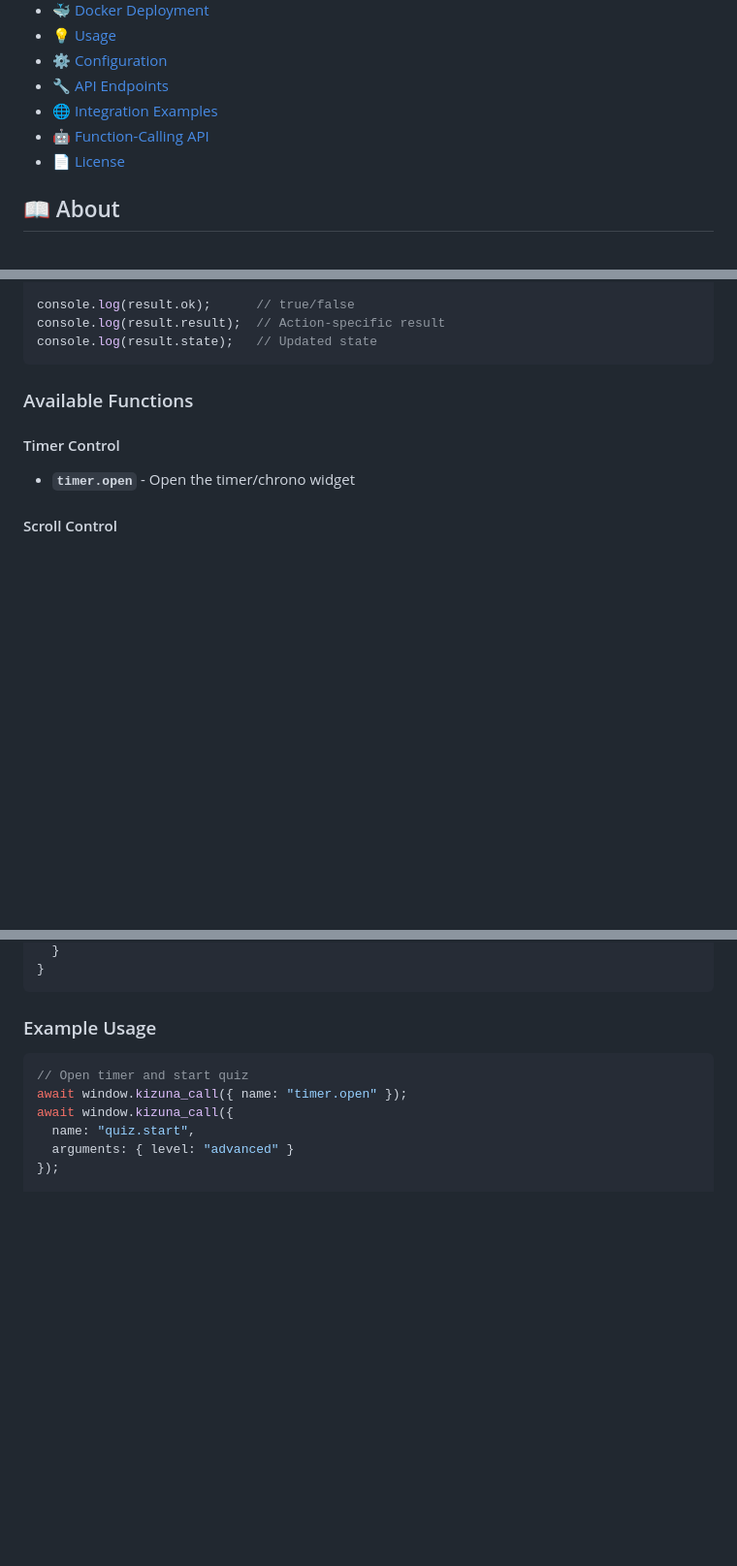
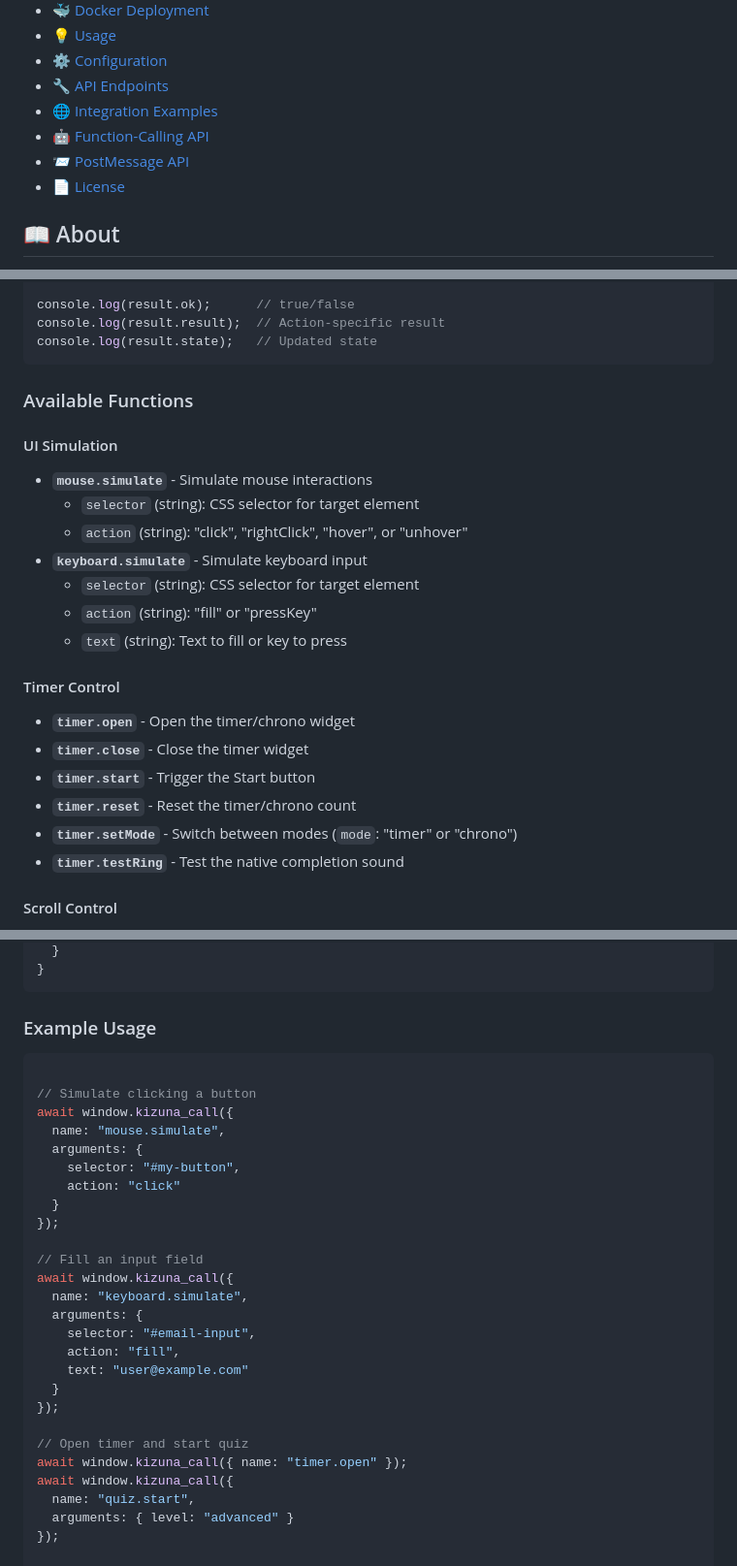
Before and after one commit to Mino75/2025-kizuna, a Markdown page: README.md, 3 parts joined by grey strips. Shown at 97% size. Drawn GitHub-style; blank space fills up the shorter version.

Commit message:
Update README with UI simulation functions
Added UI simulation functions for mouse and keyboard interactions to the documentation.

````diff
--- a/README.md
+++ b/README.md
@@ -13,6 +13,7 @@
 - [🔧 API Endpoints](#-api-endpoints)
 - [🌐 Integration Examples](#-integration-examples)
 - [🤖 Function-Calling API](#-function-calling-api)
+- [📨 PostMessage API](#-postmessage-api)
 - [📄 License](#-license)
 
 ## 📖 About
@@ -270,8 +271,22 @@ console.log(result.state);   // Updated state
 
 ### Available Functions
 
+#### UI Simulation
+- **`mouse.simulate`** - Simulate mouse interactions
+  - `selector` (string): CSS selector for target element
+  - `action` (string): "click", "rightClick", "hover", or "unhover"
+- **`keyboard.simulate`** - Simulate keyboard input
+  - `selector` (string): CSS selector for target element
+  - `action` (string): "fill" or "pressKey"
+  - `text` (string): Text to fill or key to press
+
 #### Timer Control
 - **`timer.open`** - Open the timer/chrono widget
+- **`timer.close`** - Close the timer widget
+- **`timer.start`** - Trigger the Start button
+- **`timer.reset`** - Reset the timer/chrono count
+- **`timer.setMode`** - Switch between modes (`mode`: "timer" or "chrono")
+- **`timer.testRing`** - Test the native completion sound
 
 #### Scroll Control
 - **`scroll.start`** - Start auto-scrolling (optional `speedMs` parameter)
@@ -326,6 +341,26 @@ The state object includes:
 
 ### Example Usage
 ```javascript
+
+// Simulate clicking a button
+await window.kizuna_call({
+  name: "mouse.simulate",
+  arguments: {
+    selector: "#my-button",
+    action: "click"
+  }
+});
+
+// Fill an input field
+await window.kizuna_call({
+  name: "keyboard.simulate",
+  arguments: {
+    selector: "#email-input",
+    action: "fill",
+    text: "user@example.com"
+  }
+});
+
 // Open timer and start quiz
 await window.kizuna_call({ name: "timer.open" });
 await window.kizuna_call({
````
Also changed, not shown: other parts of README.md (+1 -0 lines).
